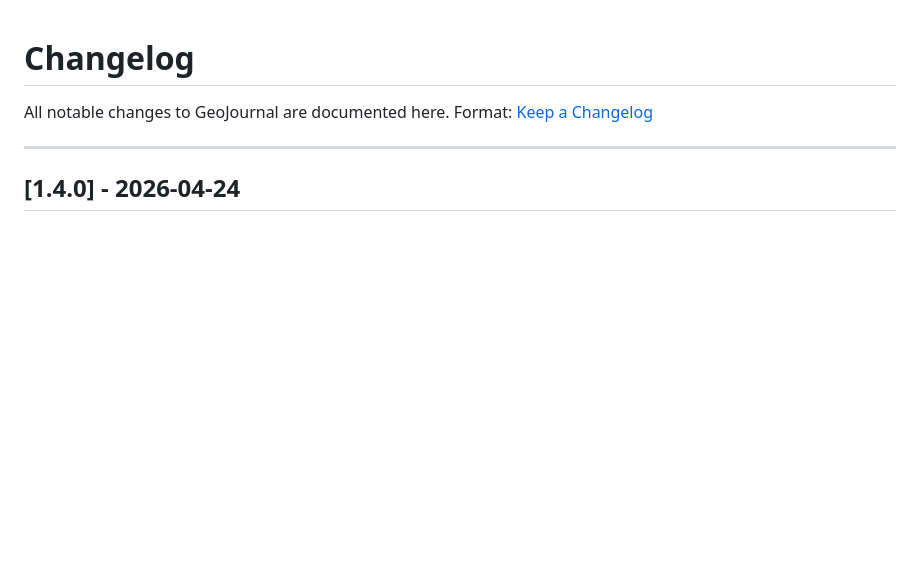
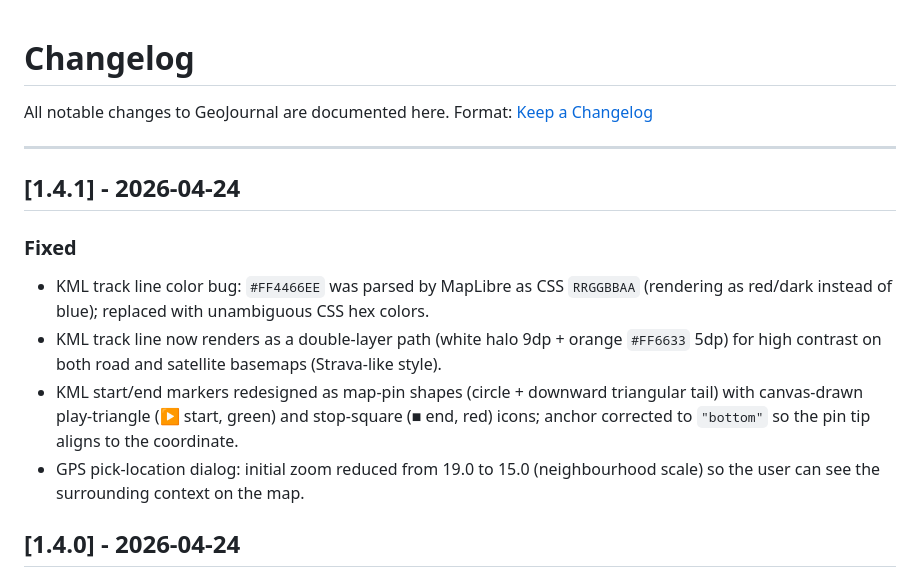
Before and after one commit to manzolo/GeoJournal, a Markdown page: CHANGELOG.md, the part around the change. Drawn GitHub-style; blank space fills up the shorter version.

Commit message:
docs: update CHANGELOG for v1.4.1
Co-Authored-By: Claude Sonnet 4.6 <noreply@anthropic.com>

```diff
--- a/CHANGELOG.md
+++ b/CHANGELOG.md
@@ -4,6 +4,13 @@ All notable changes to GeoJournal are documented here.
 Format: [Keep a Changelog](https://keepachangelog.com/en/1.0.0/)
 
 ---
+
+## [1.4.1] - 2026-04-24
+### Fixed
+- KML track line color bug: `#FF4466EE` was parsed by MapLibre as CSS `RRGGBBAA` (rendering as red/dark instead of blue); replaced with unambiguous CSS hex colors.
+- KML track line now renders as a double-layer path (white halo 9dp + orange `#FF6633` 5dp) for high contrast on both road and satellite basemaps (Strava-like style).
+- KML start/end markers redesigned as map-pin shapes (circle + downward triangular tail) with canvas-drawn play-triangle (▶ start, green) and stop-square (■ end, red) icons; anchor corrected to `"bottom"` so the pin tip aligns to the coordinate.
+- GPS pick-location dialog: initial zoom reduced from 19.0 to 15.0 (neighbourhood scale) so the user can see the surrounding context on the map.
 
 ## [1.4.0] - 2026-04-24
 ### Changed
```
